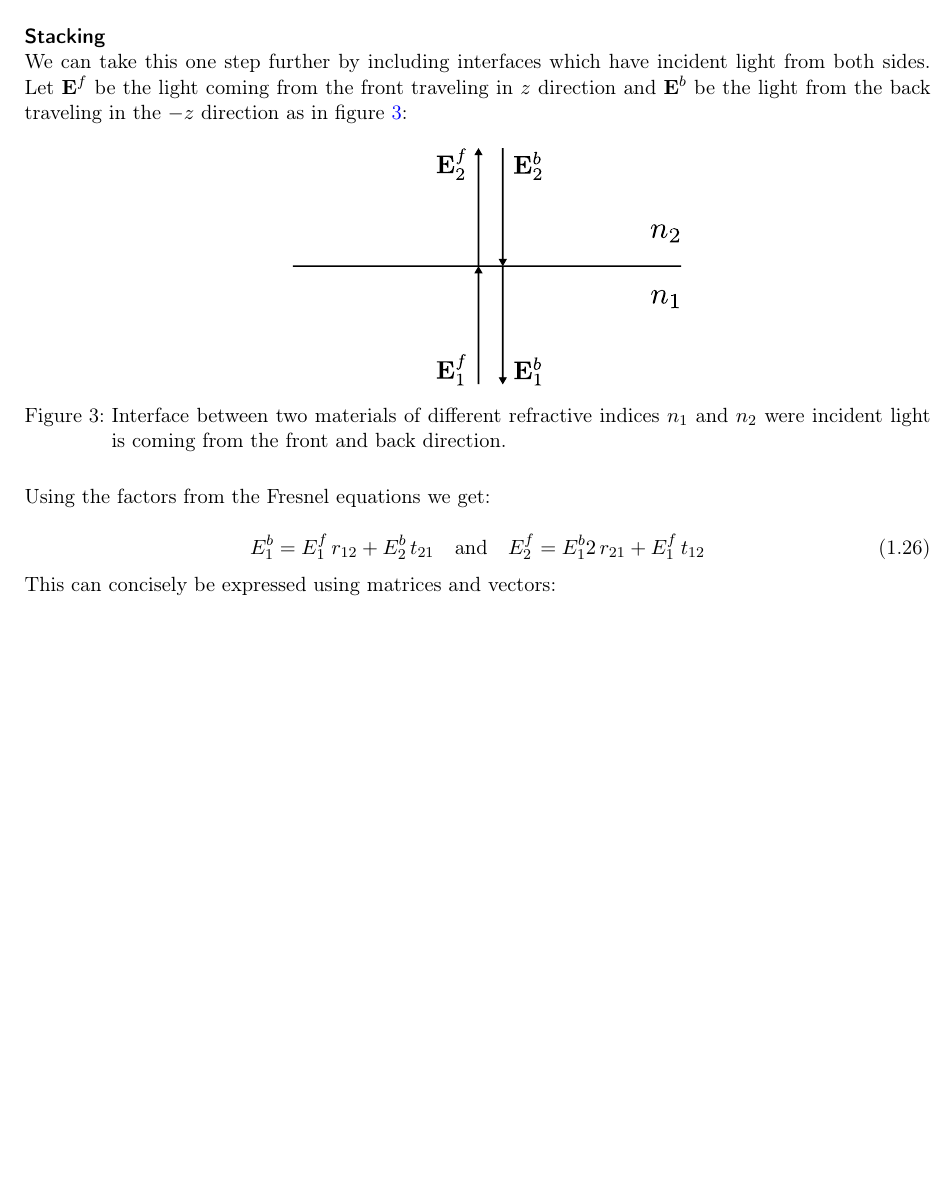
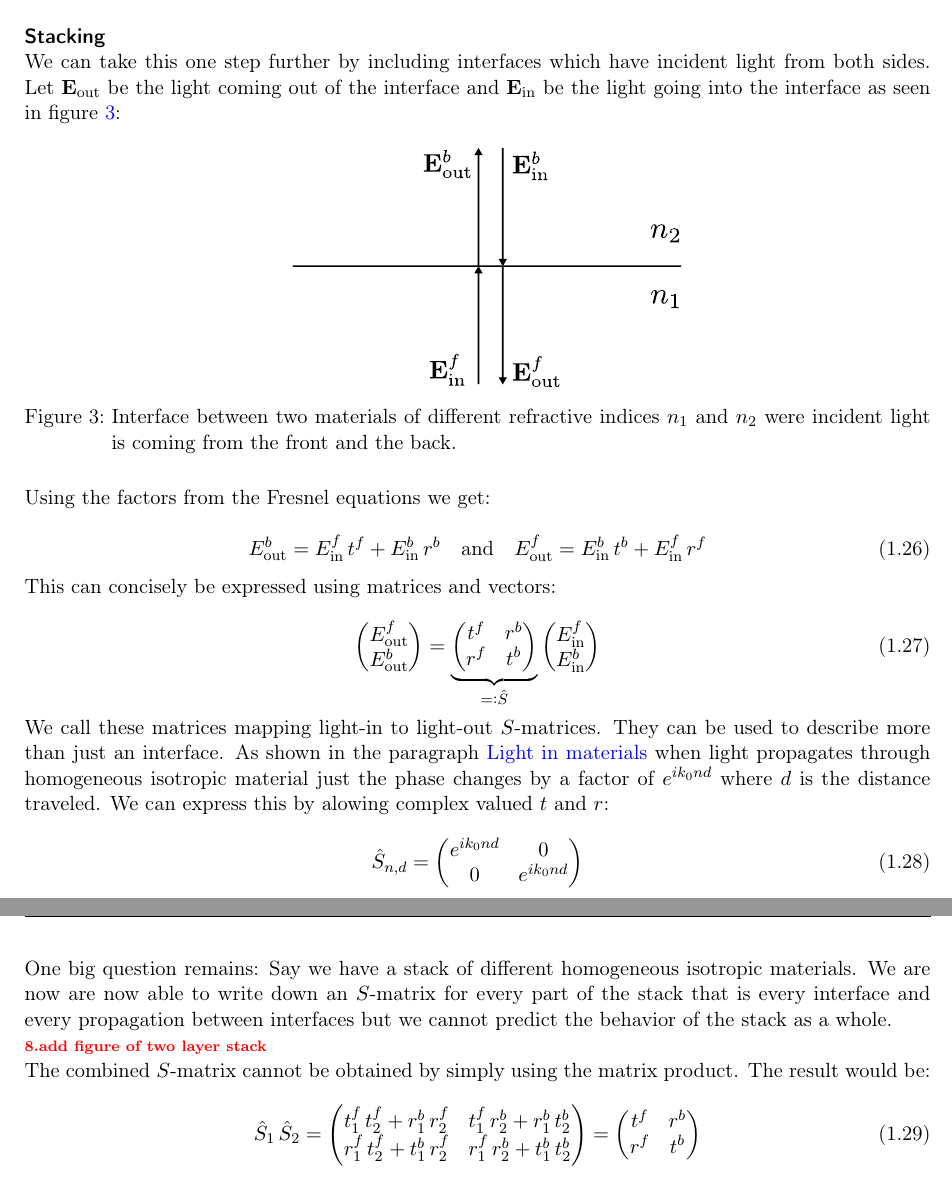
Before and after one commit to TimLucaTuran/bachlor-arbeit, a LaTeX document (tex/bachlor-arbeit.tex, which reads tex/background/s_mats.tex, tex/preamble.tex): part of page 4 of 9 before the commit and two parts of pages 4 and 5 of 10 after it, the two joined at a grey line, cut so that both start at the same text, the shorter picture padded with empty space. Compiled offline with pdfLaTeX.

Commit message:
litte stuff

```diff
--- a/tex/background/s_mats.tex
+++ b/tex/background/s_mats.tex
@@ -280,25 +281,68 @@ For perpendicular incident light at $\varphi = 90^\circ$ these should describe t
 \end{equation}
 
 \newlparagraph{Stacking}
-We can take this one step further by including interfaces which have incident light from both sides. Let $\vb E^f$ be the light coming from the front traveling in $z$ direction and $\vb E^b$ be the light from the back traveling in the $-z$ direction as in figure \ref{fig:bg:both}:
+We can take this one step further by including interfaces which have incident light from both sides. Let $\vb E_\s{out}$ be the light coming out of the interface and $\vb E_\s{in}$ be the light going into the interface as seen in figure \ref{fig:bg:both}:
 
 \begin{figure}[H]
     \centering
     \includegraphics[width=.6\linewidth]{bg_both_directions}
-    \caption{Interface between two materials of different refractive indices $n_1$ and $n_2$ were incident light is coming from the front and back direction.}
+    \caption{Interface between two materials of different refractive indices $n_1$ and $n_2$ were incident light is coming from the front and the back.}
     \label{fig:bg:both}
 \end{figure}
 
 Using the factors from the Fresnel equations we get:
 
 \begin{equation}
-    E^b_1 = E^f_1 \, r_{12} + E^b_2 \, t_{21}
+    E^b_\s{out} = E^f_\s{in} \, t^f + E^b_\s{in} \, r^b
     \qq{and}
-    E^f_2 = E^b_12\, r_{21} + E^f_1 \, t_{12}
+    E^f_\s{out} = E^b_\s{in} \, t^b + E^f_\s{in} \, r^f
 \end{equation}
 
 This can concisely be expressed using matrices and vectors:
 
 \begin{equation}
+\begin{pmatrix}
+    E^f_\s{out} \\
+    E^b_\s{out}
+\end{pmatrix} =
+\underbrace{
+\begin{pmatrix}
+    t^f & r^b \\
+    r^f & t^b
+\end{pmatrix}
+}_{
+ =: \hat{S}
+}
+\begin{pmatrix}
+    E^f_\s{in} \\
+    E^b_\s{in}
+\end{pmatrix}
+\end{equation}
 
+We call these matrices mapping light-in to light-out $S$-matrices. They can be used to describe more than just an interface. As shown in the paragraph \hyperref[par:light_in_materials]{Light in materials} when light propagates through homogeneous isotropic material just the phase changes by a factor of $e^{i k_0 n d}$ where $d$ is the distance traveled. We can express this by alowing complex valued $t$ and $r$:
+
+\begin{equation}
+    \hat S_{n, d} =
+    \begin{pmatrix}
+        e^{i k_0 n d} & 0 \\
+        0 & e^{i k_0 n d}
+    \end{pmatrix}
 \end{equation}
+
+One big question remains: Say we have a stack of different homogeneous isotropic materials. We are now are now able to write down an $S$-matrix for every part of the stack that is every interface and every propagation between interfaces but we cannot predict the behavior of the stack as a whole.
+
+\note{add figure of two layer stack}
+
+The combined $S$-matrix cannot be obtained by simply using the matrix product. The result would be:
+
+\begin{equation}
+    \hat S_1 \, \hat S_2 =
+    \begin{pmatrix}
+        t^f_1 \, t^f_2 + r^b_1 \, r^f_2 & t^f_1 \, r^b_2 + r^b_1 \, t^b_2 \\
+        r^f_1 \, t^f_2 + t^b_1 \, r^f_2 & r^f_1 \, r^b_2 + t^b_1 \, t^b_2
+    \end{pmatrix} =
+    \begin{pmatrix}
+        t^f & r^b \\
+        r^f & t^b
+    \end{pmatrix}
+\end{equation}
--- a/tex/preamble.tex
+++ b/tex/preamble.tex
@@ -4,13 +4,12 @@
 \usepackage{subcaption}
 \usepackage{import}
 \usepackage{floatrow}
-\usepackage{calc}
 \usepackage{easy-todo}
 \newcommand\note[1]{\todo{#1}}
 
-%\usepackage{todonotes}
-%\usepackage{placeins}		%allows FloatBarrier command
+
 \usepackage{amsmath, amssymb, amsthm}
+\usepackage{physics}
 \usepackage{bm}				%allows bm command for boldfaced vectors in math mode
 \usepackage[utf8]{inputenc}
 \usepackage[T1]{fontenc}
@@ -25,10 +24,6 @@
 \usepackage{geometry}
 \geometry{margin=2cm}
 
-
-
-\usepackage{physics}
-\usepackage[version=4]{mhchem}
 
 \newcommand{\s}[1]{\mathrm{#1}}
 \newcommand{\bs}[1]{\boldsymbol{#1}}
```
Also changed, not shown: bachlor-arbeit.pdf (deleted), fig/bg_both_directions.pdf, fig/bg_both_directions.svg, tex/bachlor-arbeit.pdf, tex/background/s_mats.tex (3 more changed lines), 2 other files.
